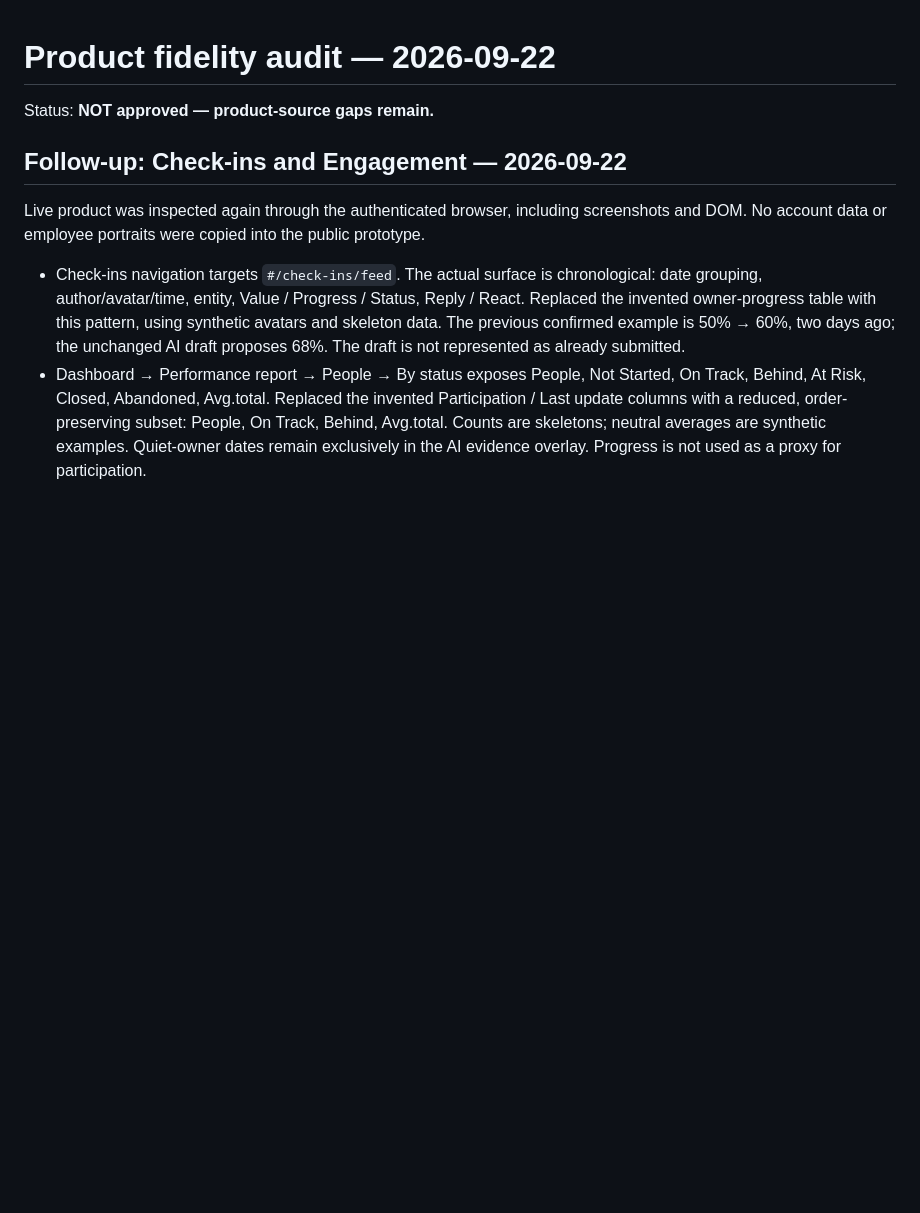
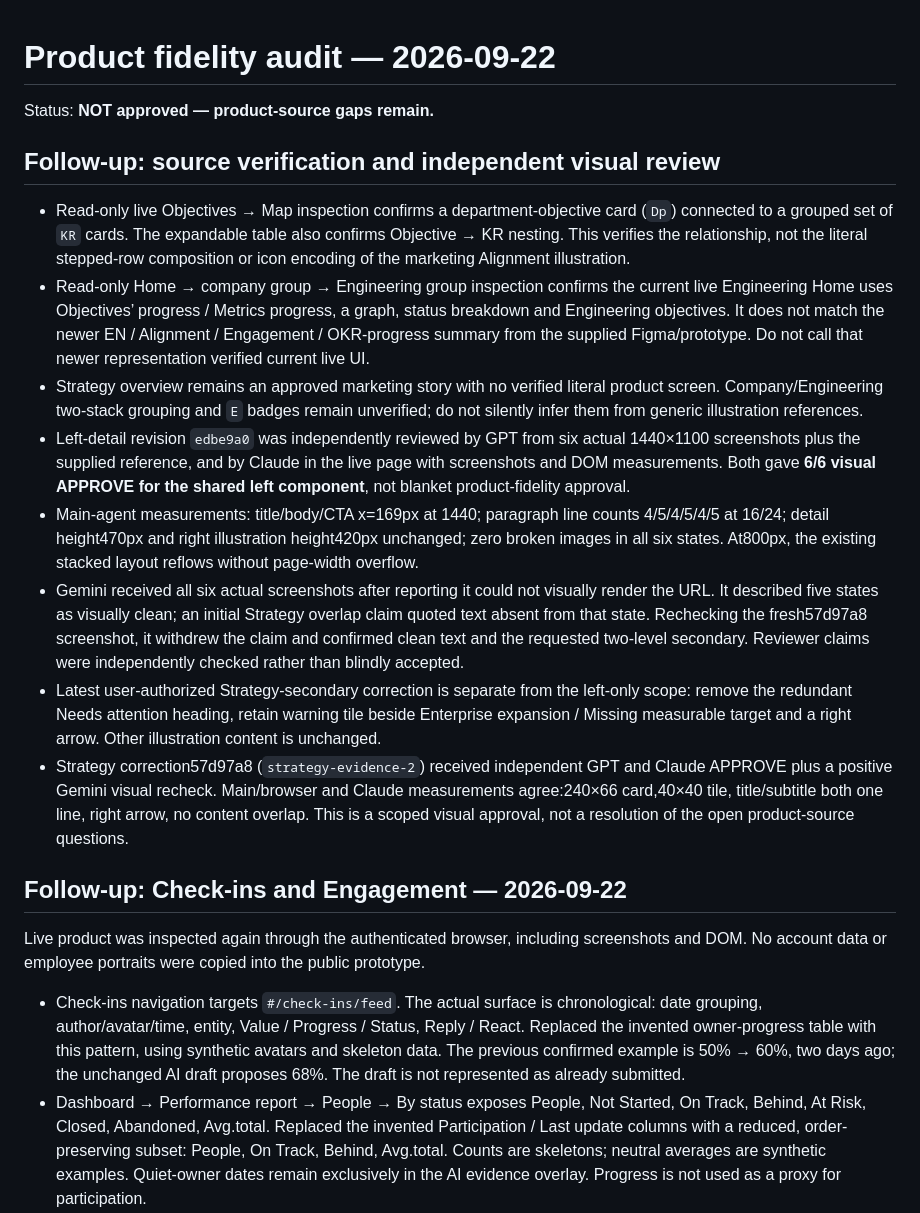
Before and after one commit to mvisl/oboard, a Markdown page: viktor-homepage-v2/qa/product-fidelity-audit.md, the part around the change. Drawn GitHub-style; blank space fills up the shorter version.

Commit message:
Record evidence-backed visual reviews and remaining product source gaps

```diff
--- a/viktor-homepage-v2/qa/product-fidelity-audit.md
+++ b/viktor-homepage-v2/qa/product-fidelity-audit.md
@@ -1,6 +1,17 @@
 # Product fidelity audit — 2026-09-22
 
 Status: **NOT approved — product-source gaps remain.**
+
+## Follow-up: source verification and independent visual review
+
+- Read-only live Objectives → Map inspection confirms a department-objective card (`Dp`) connected to a grouped set of `KR` cards. The expandable table also confirms Objective → KR nesting. This verifies the relationship, not the literal stepped-row composition or icon encoding of the marketing Alignment illustration.
+- Read-only Home → company group → Engineering group inspection confirms the current live Engineering Home uses Objectives’ progress / Metrics progress, a graph, status breakdown and Engineering objectives. It does not match the newer EN / Alignment / Engagement / OKR-progress summary from the supplied Figma/prototype. Do not call that newer representation verified current live UI.
+- Strategy overview remains an approved marketing story with no verified literal product screen. Company/Engineering two-stack grouping and `E` badges remain unverified; do not silently infer them from generic illustration references.
+- Left-detail revision `edbe9a0` was independently reviewed by GPT from six actual 1440×1100 screenshots plus the supplied reference, and by Claude in the live page with screenshots and DOM measurements. Both gave **6/6 visual APPROVE for the shared left component**, not blanket product-fidelity approval.
+- Main-agent measurements: title/body/CTA x=169px at 1440; paragraph line counts 4/5/4/5/4/5 at 16/24; detail height470px and right illustration height420px unchanged; zero broken images in all six states. At800px, the existing stacked layout reflows without page-width overflow.
+- Gemini received all six actual screenshots after reporting it could not visually render the URL. It described five states as visually clean; an initial Strategy overlap claim quoted text absent from that state. Rechecking the fresh57d97a8 screenshot, it withdrew the claim and confirmed clean text and the requested two-level secondary. Reviewer claims were independently checked rather than blindly accepted.
+- Latest user-authorized Strategy-secondary correction is separate from the left-only scope: remove the redundant Needs attention heading, retain warning tile beside Enterprise expansion / Missing measurable target and a right arrow. Other illustration content is unchanged.
+- Strategy correction57d97a8 (`strategy-evidence-2`) received independent GPT and Claude APPROVE plus a positive Gemini visual recheck. Main/browser and Claude measurements agree:240×66 card,40×40 tile, title/subtitle both one line, right arrow, no content overlap. This is a scoped visual approval, not a resolution of the open product-source questions.
 
 ## Follow-up: Check-ins and Engagement — 2026-09-22
 
```
